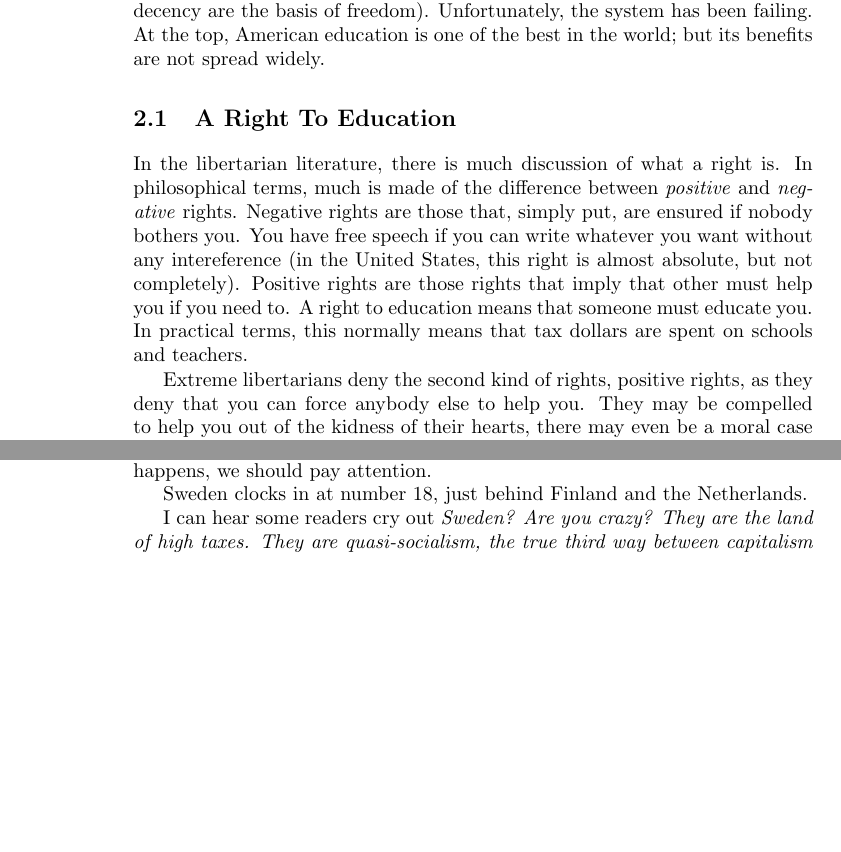
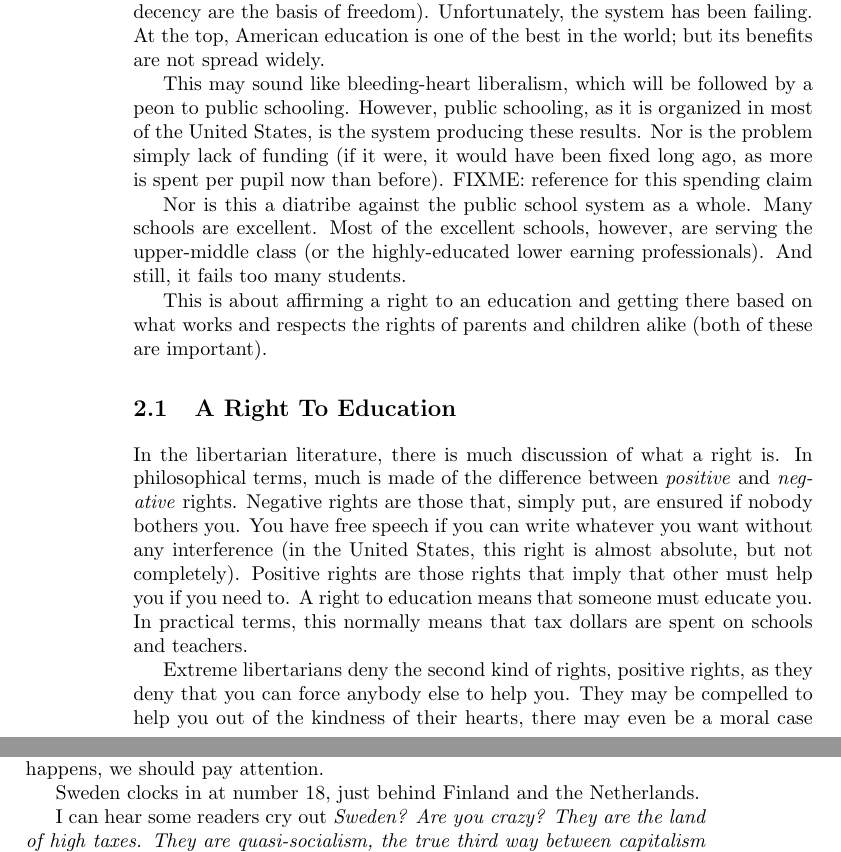
Before and after one commit to luispedro/libertarian-welfare, a LaTeX thesis (book/libertarian-welfare.tex, which reads book/education.tex): two parts of pages 4 and 24 of 28 before the commit and two parts of pages 4 and 25 of 28 after it, joined at a grey line, cut so that both start at the same text, the shorter picture padded with empty space. Compiled offline with pdfLaTeX.

Commit message:
TXT Education intro paragraphs

```diff
--- a/book/education.tex
+++ b/book/education.tex
@@ -6,13 +6,28 @@ decency are the basis of freedom). Unfortunately, the system has been failing.
 At the top, American education is one of the best in the world; but its
 benefits are not spread widely.
 
+This may sound like bleeding-heart liberalism, which will be followed by a peon
+to public schooling. However, public schooling, as it is organized in most of
+the United States, is the system producing these results. Nor is the problem
+simply lack of funding (if it were, it would have been fixed long ago, as more
+is spent per pupil now than before).\FIXME{reference for this spending claim}
+
+Nor is this a diatribe against the public school system as a whole. Many
+schools are excellent. Most of the excellent schools, however, are serving the
+upper-middle class (or the highly-educated lower earning professionals). And
+still, it fails too many students.
+
+This is about affirming a right to an education and getting there based on what
+works and respects the rights of parents and children alike (both of these are
+important).
+
 \section{A Right To Education}
 
 In the libertarian literature, there is much discussion of what a right is. In
 philosophical terms, much is made of the difference between \emph{positive} and
 \emph{negative} rights. Negative rights are those that, simply put, are ensured
 if nobody bothers you. You have free speech if you can write whatever you want
-without any intereference (in the United States, this right is almost
+without any interference (in the United States, this right is almost
 absolute, but not completely). Positive rights are those rights that imply that
 other must help you if you need to. A right to education means that someone
 must educate you. In practical terms, this normally means that tax dollars are
@@ -20,7 +35,7 @@ spent on schools and teachers.
 
 Extreme libertarians deny the second kind of rights, positive rights, as they
 deny that you can force anybody else to help you. They may be compelled to help
-you out of the kidness of their hearts, there may even be a moral case for it;
+you out of the kindness of their hearts, there may even be a moral case for it;
 however, you may not force them to it (and taxation implies always a threat of
 force: if you do not pay your taxes, the court system will eventually tell the
 police to take your property away be force). Therefore, conclude some
```
